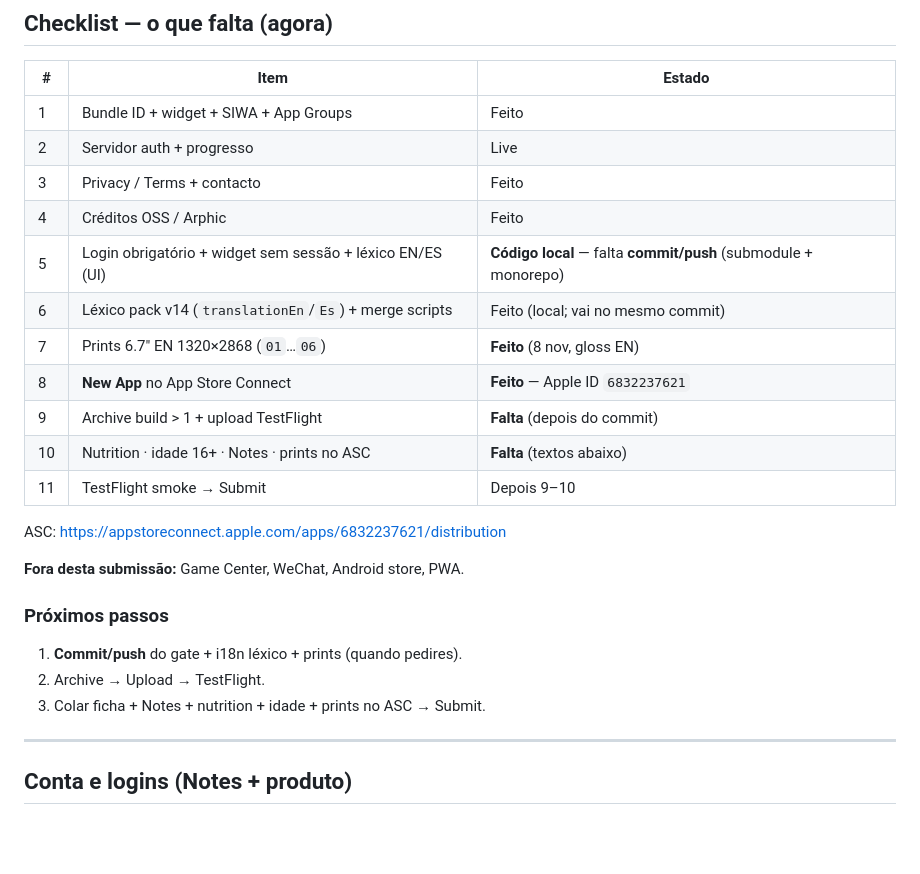
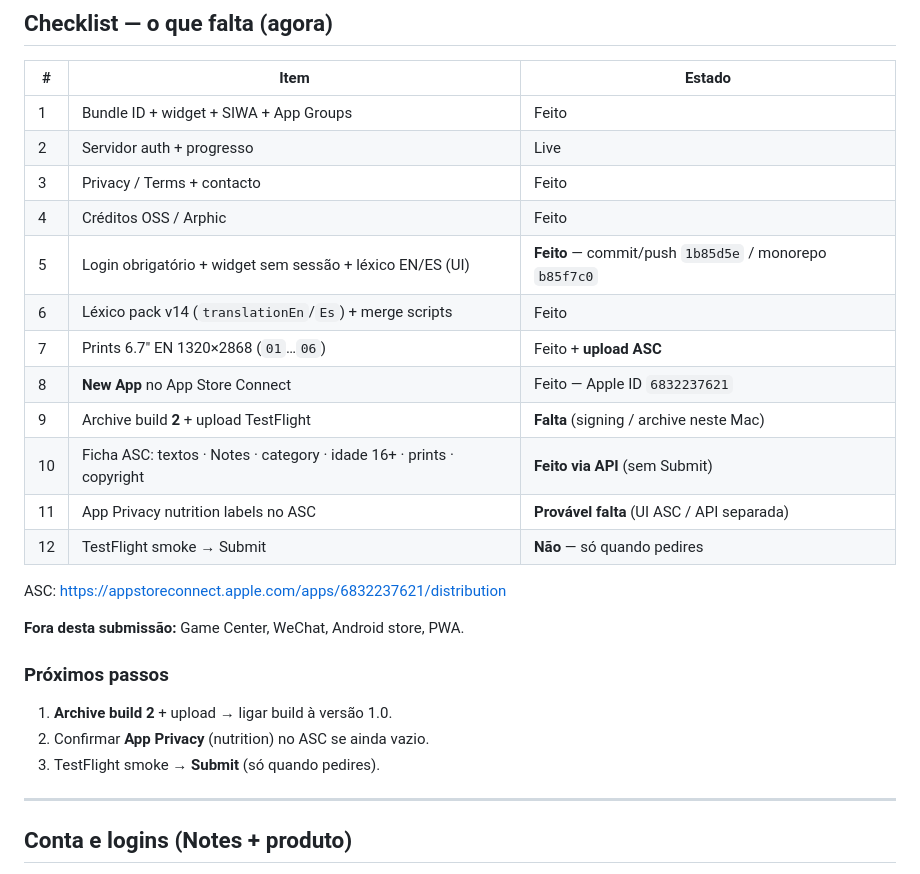
Before and after one commit to ianthomaz/chineseLearning, a Markdown page: APP_STORE_SUBMISSAO.md, the part around the change. GitHub-like rendering; blank space fills up the shorter version.

```diff
--- a/APP_STORE_SUBMISSAO.md
+++ b/APP_STORE_SUBMISSAO.md
@@ -13,13 +13,14 @@ Espelho: `appMobile/docs/09_app_store_testflight.md` · copy: `appMobile/store/l
 | 2 | Servidor auth + progresso | Live |
 | 3 | Privacy / Terms + contacto | Feito |
 | 4 | Créditos OSS / Arphic | Feito |
-| 5 | Login obrigatório + widget sem sessão + léxico EN/ES (UI) | **Código local** — falta **commit/push** (submodule + monorepo) |
-| 6 | Léxico pack v14 (`translationEn`/`Es`) + merge scripts | Feito (local; vai no mesmo commit) |
-| 7 | Prints 6.7" EN 1320×2868 (`01`…`06`) | **Feito** (8 nov, gloss EN) |
-| 8 | **New App** no App Store Connect | **Feito** — Apple ID `6832237621` |
-| 9 | Archive build > 1 + upload TestFlight | **Falta** (depois do commit) |
-| 10 | Nutrition · idade 16+ · Notes · prints no ASC | **Falta** (textos abaixo) |
-| 11 | TestFlight smoke → Submit | Depois 9–10 |
+| 5 | Login obrigatório + widget sem sessão + léxico EN/ES (UI) | **Feito** — commit/push `1b85d5e` / monorepo `b85f7c0` |
+| 6 | Léxico pack v14 (`translationEn`/`Es`) + merge scripts | Feito |
+| 7 | Prints 6.7" EN 1320×2868 (`01`…`06`) | Feito + **upload ASC** |
+| 8 | **New App** no App Store Connect | Feito — Apple ID `6832237621` |
+| 9 | Archive build **2** + upload TestFlight | **Falta** (signing / archive neste Mac) |
+| 10 | Ficha ASC: textos · Notes · category · idade 16+ · prints · copyright | **Feito via API** (sem Submit) |
+| 11 | App Privacy nutrition labels no ASC | **Provável falta** (UI ASC / API separada) |
+| 12 | TestFlight smoke → Submit | **Não** — só quando pedires |
 
 ASC: https://appstoreconnect.apple.com/apps/6832237621/distribution
 
@@ -27,9 +28,9 @@ ASC: https://appstoreconnect.apple.com/apps/6832237621/distribution
 
 ### Próximos passos
 
-1. **Commit/push** do gate + i18n léxico + prints (quando pedires).
-2. Archive → Upload → TestFlight.
-3. Colar ficha + Notes + nutrition + idade + prints no ASC → Submit.
+1. **Archive build 2** + upload → ligar build à versão 1.0.
+2. Confirmar **App Privacy** (nutrition) no ASC se ainda vazio.
+3. TestFlight smoke → **Submit** (só quando pedires).
 
 ---
 
```
